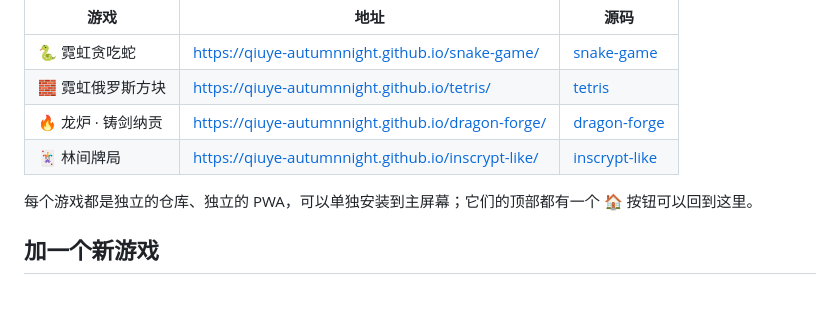
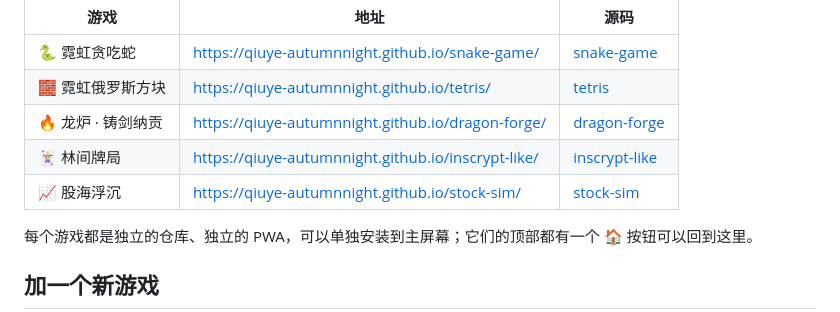
Before and after one commit to qiuye-AuTumnNight/qiuye-AuTumnNight.github.io, a Markdown page: README.md, the part around the change. Drawn GitHub-style.

Commit message:
feat: 接入第五个游戏「股海浮沉」
- 新增卡片与封面（WebP + PNG 回退）
- 封面加入 sw.js 预缓存白名单
- 页脚增加股海浮沉源码入口

```diff
--- a/README.md
+++ b/README.md
@@ -20,6 +20,7 @@
 | 🧱 霓虹俄罗斯方块 | <https://qiuye-autumnnight.github.io/tetris/> | [tetris](https://github.com/qiuye-AuTumnNight/tetris) |
 | 🔥 龙炉 · 铸剑纳贡 | <https://qiuye-autumnnight.github.io/dragon-forge/> | [dragon-forge](https://github.com/qiuye-AuTumnNight/dragon-forge) |
 | 🃏 林间牌局 | <https://qiuye-autumnnight.github.io/inscrypt-like/> | [inscrypt-like](https://github.com/qiuye-AuTumnNight/inscrypt-like) |
+| 📈 股海浮沉 | <https://qiuye-autumnnight.github.io/stock-sim/> | [stock-sim](https://github.com/qiuye-AuTumnNight/stock-sim) |
 
 每个游戏都是独立的仓库、独立的 PWA，可以单独安装到主屏幕；它们的顶部都有一个 🏠 按钮可以回到这里。
 
```
Also changed, not shown: covers/cover-stock.png (added), 4 other files.
